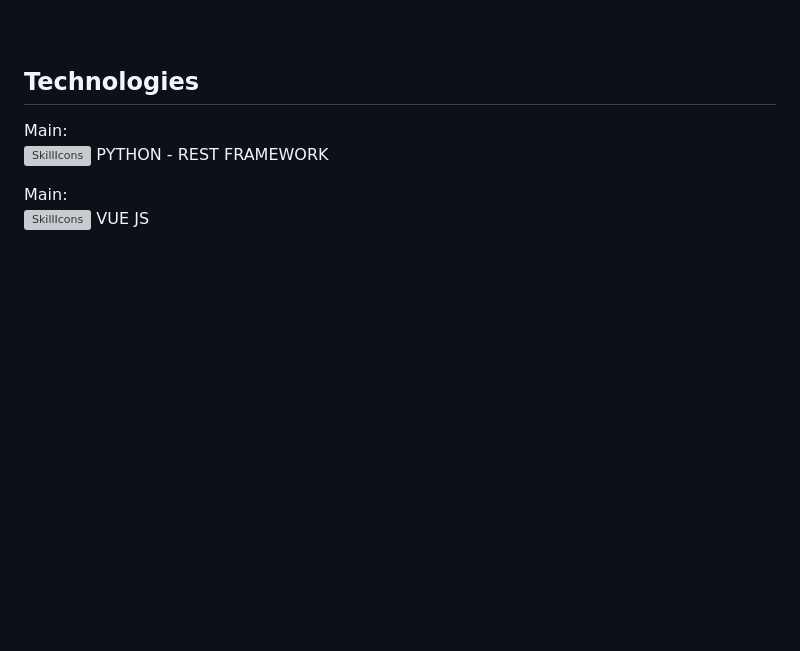
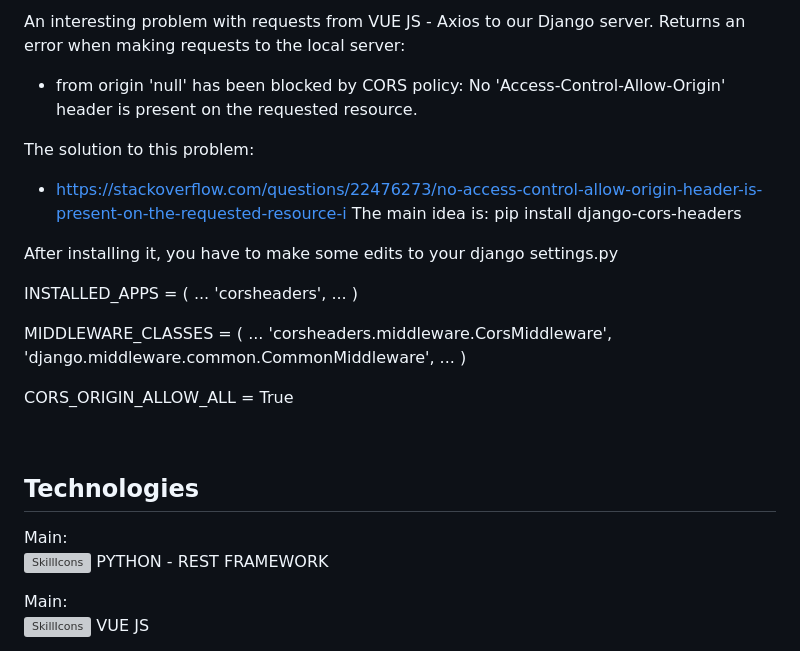
Before and after one commit to ERAalex/ERA_Weather_Api_app, a Markdown page: README.md, the part around the change printed below. Drawn GitHub-style; blank space fills up the shorter version; grey boxes are pictures that could not be loaded.

```diff
--- a/README.md
+++ b/README.md
@@ -34,4 +34,28 @@ Interesting points about API of openweather:<br>
 
+An interesting problem with requests from VUE JS - Axios to our Django server. Returns an error when making requests to the local server:<br>
+- from origin 'null' has been blocked by CORS policy: No 'Access-Control-Allow-Origin' header is present on the requested resource.
+
+The solution to this problem:<br>
+- https://stackoverflow.com/questions/22476273/no-access-control-allow-origin-header-is-present-on-the-requested-resource-i
+The main idea is:
+pip install django-cors-headers
+
+After installing it, you have to make some edits to your django settings.py
+
+INSTALLED_APPS = (
+    ...
+    'corsheaders',
+    ...
+)
+
+MIDDLEWARE_CLASSES = (
+    ...
+    'corsheaders.middleware.CorsMiddleware',
+    'django.middleware.common.CommonMiddleware',
+    ...
+)
+
+CORS_ORIGIN_ALLOW_ALL = True
 
 <br>
 
```
Also changed, not shown: other parts of README.md (+1 -1 lines).
